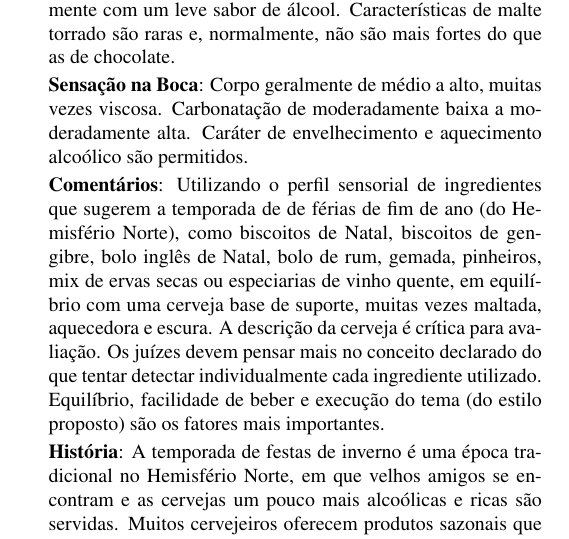
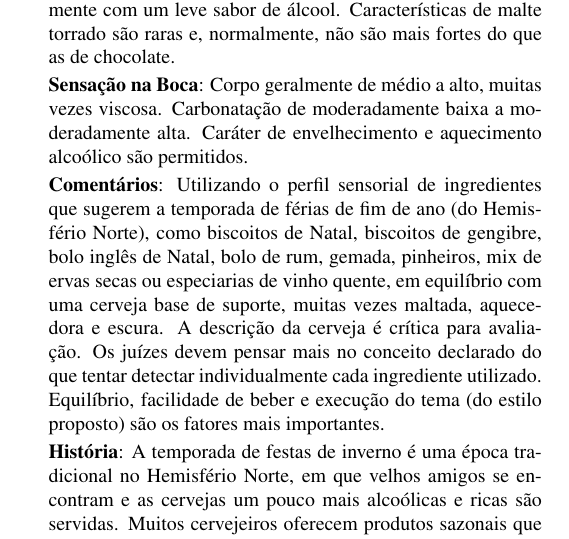
Before and after one commit to bjcp-brasil/bjcp-2021-pt-br, a LaTeX document (main.tex, which reads 30-spiced-beer/30c-winter-seasonal-beer.tex): part of one column of page 101 of 120, cut so that both start at the same text. Compiled offline with pdfLaTeX.

Commit message:
Remove preposição duplicada

```diff
--- a/30-spiced-beer/30c-winter-seasonal-beer.tex
+++ b/30-spiced-beer/30c-winter-seasonal-beer.tex
@@ -13,7 +13,7 @@
 
 \textbf{Sensação na Boca}: Corpo geralmente de médio a alto, muitas vezes viscosa. Carbonatação de moderadamente baixa a moderadamente alta. Caráter de envelhecimento e aquecimento alcoólico são permitidos.
 
-\textbf{Comentários}: Utilizando o perfil sensorial de ingredientes que sugerem a temporada de de férias de fim de ano (do Hemisfério Norte), como biscoitos de Natal, biscoitos de gengibre, bolo inglês de Natal, bolo de rum, gemada, pinheiros, mix de ervas secas ou especiarias de vinho quente, em equilíbrio com uma cerveja base de suporte, muitas vezes maltada, aquecedora e escura. A descrição da cerveja é crítica para avaliação. Os juízes devem pensar mais no conceito declarado do que tentar detectar individualmente cada ingrediente utilizado. Equilíbrio, facilidade de beber e execução do tema (do estilo proposto) são os fatores mais importantes.
+\textbf{Comentários}: Utilizando o perfil sensorial de ingredientes que sugerem a temporada de férias de fim de ano (do Hemisfério Norte), como biscoitos de Natal, biscoitos de gengibre, bolo inglês de Natal, bolo de rum, gemada, pinheiros, mix de ervas secas ou especiarias de vinho quente, em equilíbrio com uma cerveja base de suporte, muitas vezes maltada, aquecedora e escura. A descrição da cerveja é crítica para avaliação. Os juízes devem pensar mais no conceito declarado do que tentar detectar individualmente cada ingrediente utilizado. Equilíbrio, facilidade de beber e execução do tema (do estilo proposto) são os fatores mais importantes.
 
 \textbf{História}: A temporada de festas de inverno é uma época tradicional no Hemisfério Norte, em que velhos amigos se encontram e as cervejas um pouco mais alcoólicas e ricas são servidas. Muitos cervejeiros oferecem produtos sazonais que podem ser mais escuros, fortes, condimentados, ou com mais personalidade que as cervejas feitas durante todo o ano. Versões condimentadas são uma tradição americana ou belga, uma vez que cervejarias alemãs ou inglesas tradicionalmente não utilizam especiarias em suas cervejas. Muitos cervejeiros artesanais americanos foram inspirados pela Anchor Our Special Ale, produzida pela primeira vez em 1975.
 
```
